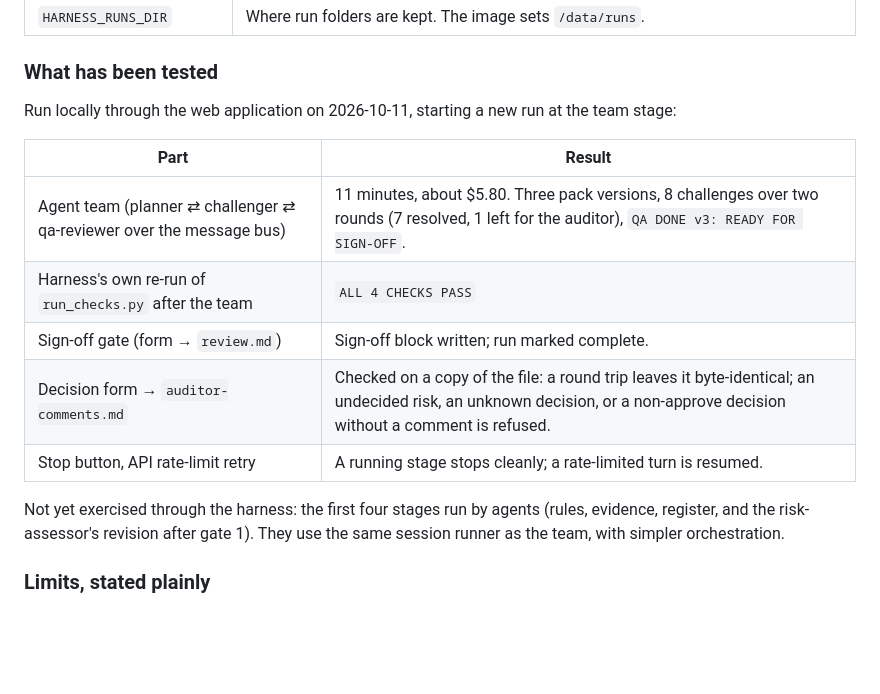
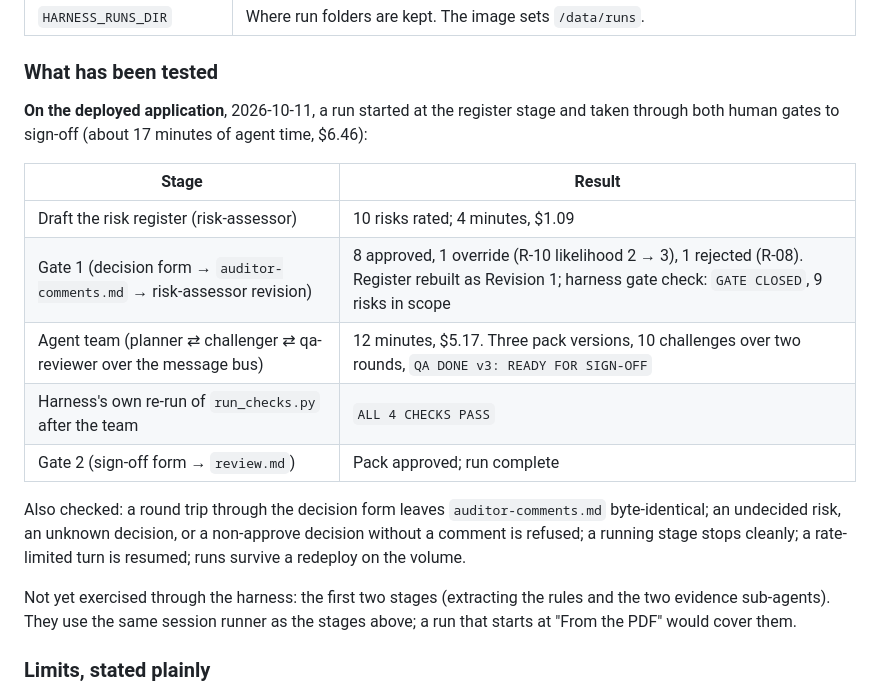
Before and after one commit to SweetVege/procurement-audit-planner, a Markdown page: README.md, the part around the change. Drawn GitHub-style; blank space fills up the shorter version.

Commit message:
README: record the end-to-end run on the deployed harness
Co-Authored-By: Claude Opus 5.5 <noreply@anthropic.com>

```diff
--- a/README.md
+++ b/README.md
@@ -341,20 +341,26 @@ The repository's `Dockerfile` is the whole deployment. On any container host:
 
 ### What has been tested
 
-Run locally through the web application on 2026-10-11, starting a new run at
-the team stage:
+**On the deployed application**, 2026-10-11, a run started at the register
+stage and taken through both human gates to sign-off (about 17 minutes of
+agent time, $6.46):
 
-| Part | Result |
+| Stage | Result |
 | --- | --- |
-| Agent team (planner ⇄ challenger ⇄ qa-reviewer over the message bus) | 11 minutes, about $5.80. Three pack versions, 8 challenges over two rounds (7 resolved, 1 left for the auditor), `QA DONE v3: READY FOR SIGN-OFF`. |
+| Draft the risk register (risk-assessor) | 10 risks rated; 4 minutes, $1.09 |
+| Gate 1 (decision form → `auditor-comments.md` → risk-assessor revision) | 8 approved, 1 override (R-10 likelihood 2 → 3), 1 rejected (R-08). Register rebuilt as Revision 1; harness gate check: `GATE CLOSED`, 9 risks in scope |
+| Agent team (planner ⇄ challenger ⇄ qa-reviewer over the message bus) | 12 minutes, $5.17. Three pack versions, 10 challenges over two rounds, `QA DONE v3: READY FOR SIGN-OFF` |
 | Harness's own re-run of `run_checks.py` after the team | `ALL 4 CHECKS PASS` |
-| Sign-off gate (form → `review.md`) | Sign-off block written; run marked complete. |
-| Decision form → `auditor-comments.md` | Checked on a copy of the file: a round trip leaves it byte-identical; an undecided risk, an unknown decision, or a non-approve decision without a comment is refused. |
-| Stop button, API rate-limit retry | A running stage stops cleanly; a rate-limited turn is resumed. |
+| Gate 2 (sign-off form → `review.md`) | Pack approved; run complete |
 
-Not yet exercised through the harness: the first four stages run by agents
-(rules, evidence, register, and the risk-assessor's revision after gate 1).
-They use the same session runner as the team, with simpler orchestration.
+Also checked: a round trip through the decision form leaves
+`auditor-comments.md` byte-identical; an undecided risk, an unknown decision, or
+a non-approve decision without a comment is refused; a running stage stops
+cleanly; a rate-limited turn is resumed; runs survive a redeploy on the volume.
+
+Not yet exercised through the harness: the first two stages (extracting the
+rules and the two evidence sub-agents). They use the same session runner as the
+stages above; a run that starts at "From the PDF" would cover them.
 
 ### Limits, stated plainly
 
```
